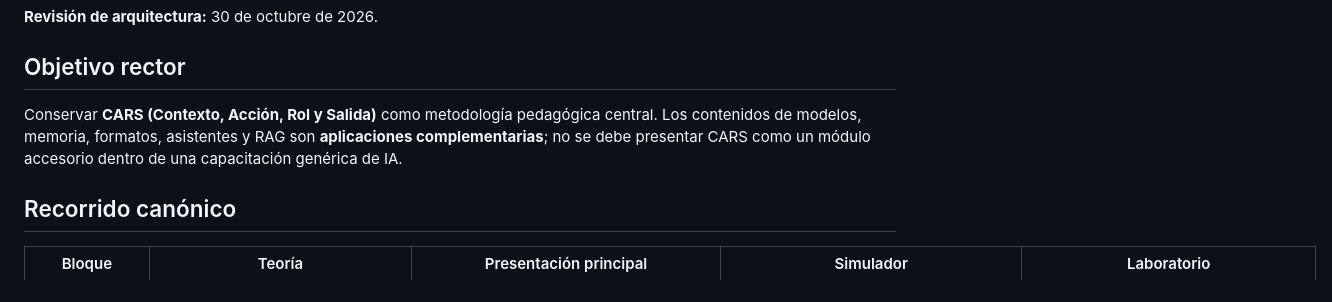
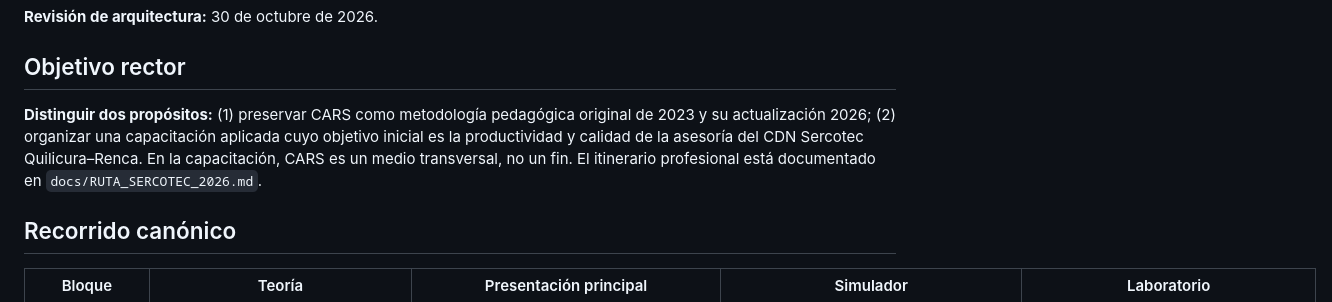
Before and after one commit to juliopez/CARS, a Markdown page: docs/INVENTARIO_2026.md, the part around the change. GitHub-like rendering.

Commit message:
docs: align CARS resources with original Sercotec advisor training goal

```diff
--- a/docs/INVENTARIO_2026.md
+++ b/docs/INVENTARIO_2026.md
@@ -4,7 +4,7 @@
 
 ## Objetivo rector
 
-Conservar **CARS (Contexto, Acción, Rol y Salida)** como metodología pedagógica central. Los contenidos de modelos, memoria, formatos, asistentes y RAG son **aplicaciones complementarias**; no se debe presentar CARS como un módulo accesorio dentro de una capacitación genérica de IA.
+**Distinguir dos propósitos:** (1) preservar CARS como metodología pedagógica original de 2023 y su actualización 2026; (2) organizar una capacitación aplicada cuyo objetivo inicial es la productividad y calidad de la asesoría del CDN Sercotec Quilicura–Renca. En la capacitación, CARS es un medio transversal, no un fin. El itinerario profesional está documentado en `docs/RUTA_SERCOTEC_2026.md`.
 
 ## Recorrido canónico
 
```
